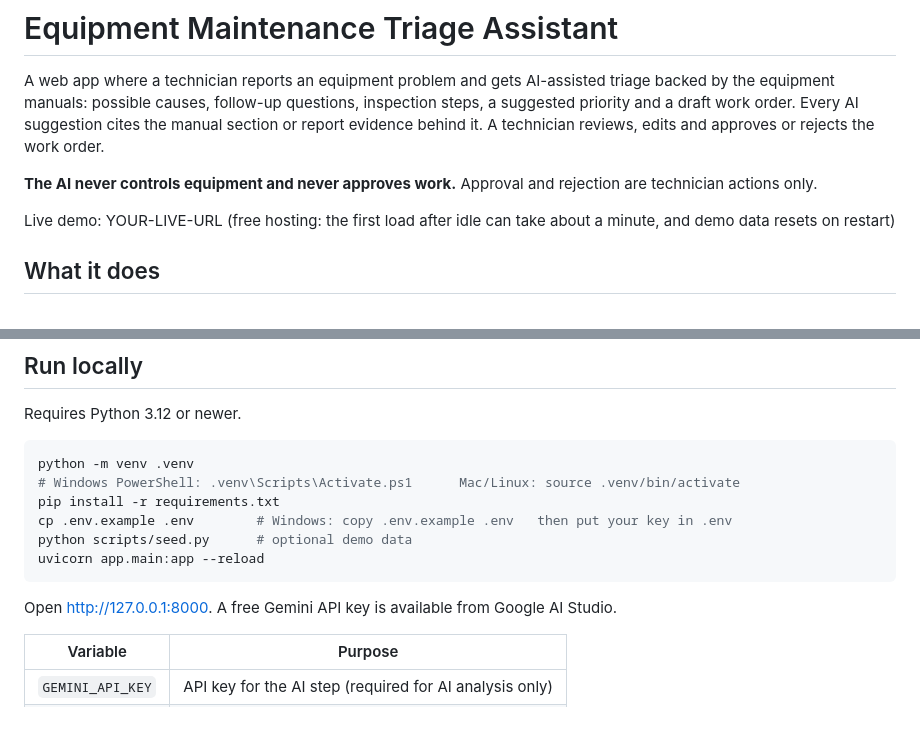
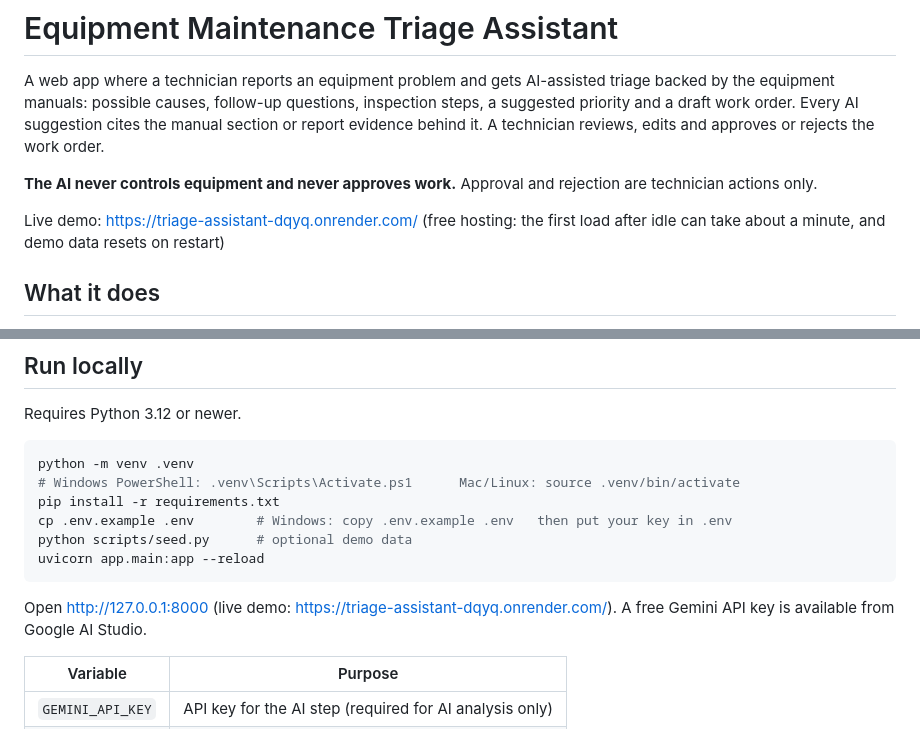
Before and after one commit to rupnawarpratik88/triage-assistant, a Markdown page: README.md, 2 parts joined by grey strips. GitHub-like rendering.

Commit message:
docs: add live demo link

````diff
--- a/README.md
+++ b/README.md
@@ -4,7 +4,7 @@ A web app where a technician reports an equipment problem and gets AI-assisted t
 
 **The AI never controls equipment and never approves work.** Approval and rejection are technician actions only.
 
-Live demo: YOUR-LIVE-URL (free hosting: the first load after idle can take about a minute, and demo data resets on restart)
+Live demo: https://triage-assistant-dqyq.onrender.com/ (free hosting: the first load after idle can take about a minute, and demo data resets on restart)
 
 ## What it does
 
@@ -52,7 +52,7 @@ python scripts/seed.py      # optional demo data
 uvicorn app.main:app --reload
 ```
 
-Open http://127.0.0.1:8000. A free Gemini API key is available from Google AI Studio.
+Open http://127.0.0.1:8000 (live demo: https://triage-assistant-dqyq.onrender.com/). A free Gemini API key is available from Google AI Studio.
 
 | Variable | Purpose |
 |---|---|
````
